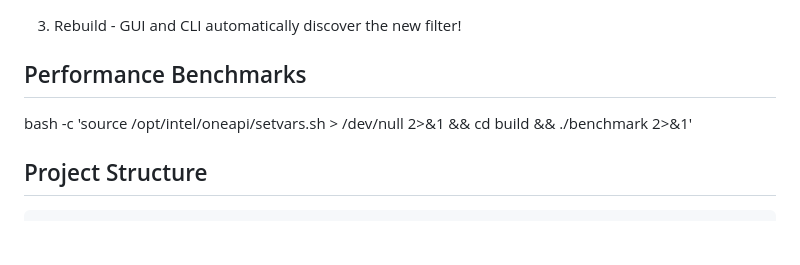
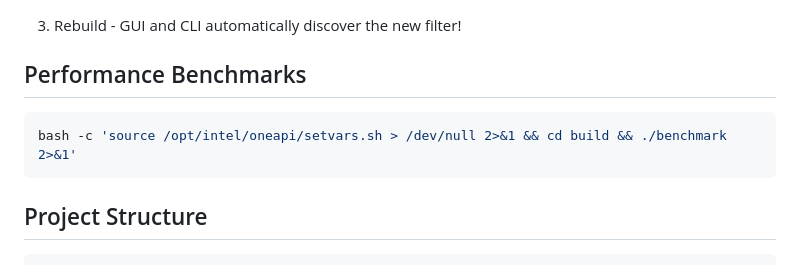
Before and after one commit to RowanHoupa35/Image-Flow, a Markdown page: README.md, the part around the change. Drawn GitHub-style; blank space fills up the shorter version.

Commit message:
Update README with performance benchmark instructions
Added performance benchmark command to README.

````diff
--- a/README.md
+++ b/README.md
@@ -159,7 +159,9 @@ factory.registerFilter<MyFilter>("myfilter", "My Filter", "Description");
 
 ## Performance Benchmarks
 
+```bash
 bash -c 'source /opt/intel/oneapi/setvars.sh > /dev/null 2>&1 && cd build && ./benchmark 2>&1'
+```
 
 ## Project Structure
 
````
